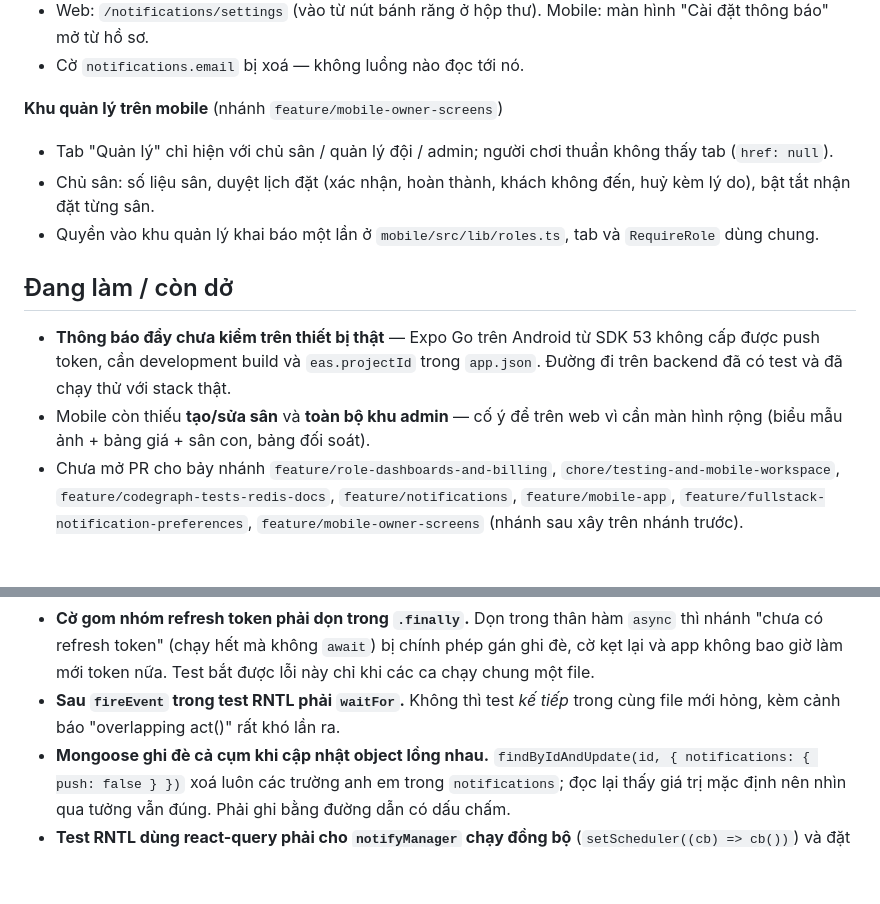
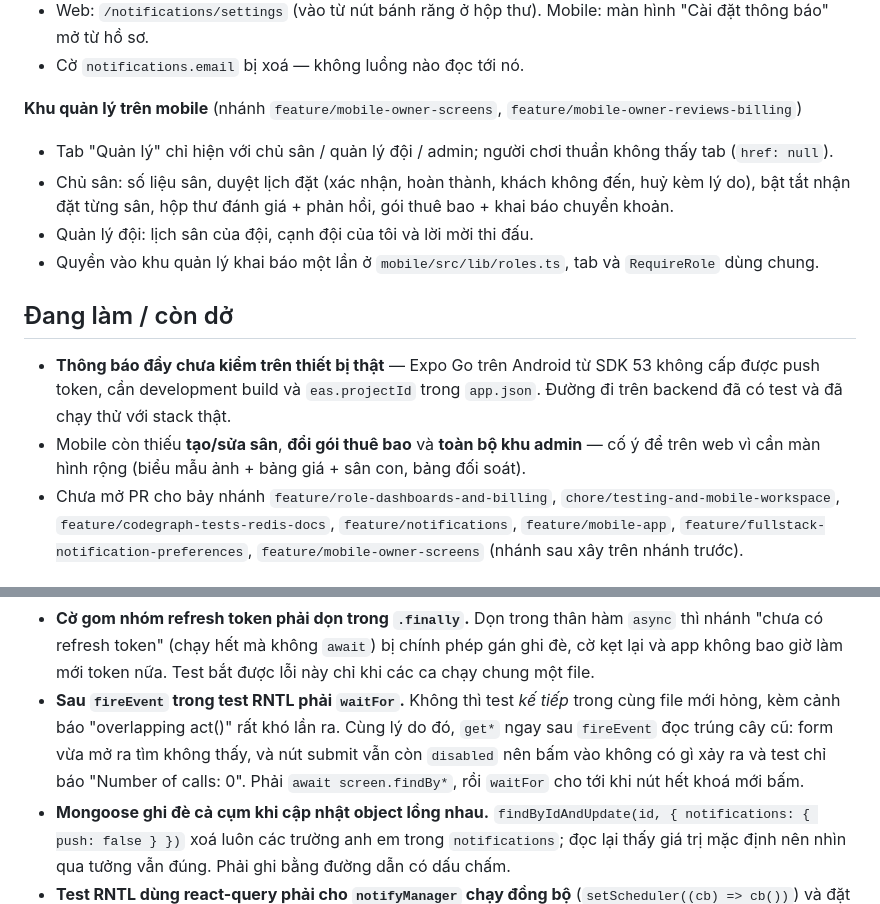
Before and after one commit to locphamxuan/Football-Community-Platform, a Markdown page: memory/PROGRESS.md, 2 parts joined by grey strips. GitHub-like rendering; blank space fills up the shorter version.

Commit message:
docs: record the owner reviews, billing and team booking screens

```diff
--- a/memory/PROGRESS.md
+++ b/memory/PROGRESS.md
@@ -67,15 +67,16 @@ MongoDB Atlas, Redis chạy qua `docker compose up -d redis`, ảnh lưu trên C
 - Web: `/notifications/settings` (vào từ nút bánh răng ở hộp thư). Mobile: màn hình "Cài đặt thông báo" mở từ hồ sơ.
 - Cờ `notifications.email` bị xoá — không luồng nào đọc tới nó.
 
-**Khu quản lý trên mobile** (nhánh `feature/mobile-owner-screens`)
+**Khu quản lý trên mobile** (nhánh `feature/mobile-owner-screens`, `feature/mobile-owner-reviews-billing`)
 - Tab "Quản lý" chỉ hiện với chủ sân / quản lý đội / admin; người chơi thuần không thấy tab (`href: null`).
-- Chủ sân: số liệu sân, duyệt lịch đặt (xác nhận, hoàn thành, khách không đến, huỷ kèm lý do), bật tắt nhận đặt từng sân.
+- Chủ sân: số liệu sân, duyệt lịch đặt (xác nhận, hoàn thành, khách không đến, huỷ kèm lý do), bật tắt nhận đặt từng sân, hộp thư đánh giá + phản hồi, gói thuê bao + khai báo chuyển khoản.
+- Quản lý đội: lịch sân của đội, cạnh đội của tôi và lời mời thi đấu.
 - Quyền vào khu quản lý khai báo một lần ở `mobile/src/lib/roles.ts`, tab và `RequireRole` dùng chung.
 
 ## Đang làm / còn dở
 
 - **Thông báo đẩy chưa kiểm trên thiết bị thật** — Expo Go trên Android từ SDK 53 không cấp được push token, cần development build và `eas.projectId` trong `app.json`. Đường đi trên backend đã có test và đã chạy thử với stack thật.
-- Mobile còn thiếu **tạo/sửa sân** và **toàn bộ khu admin** — cố ý để trên web vì cần màn hình rộng (biểu mẫu ảnh + bảng giá + sân con, bảng đối soát).
+- Mobile còn thiếu **tạo/sửa sân**, **đổi gói thuê bao** và **toàn bộ khu admin** — cố ý để trên web vì cần màn hình rộng (biểu mẫu ảnh + bảng giá + sân con, bảng đối soát).
 - Chưa mở PR cho bảy nhánh `feature/role-dashboards-and-billing`, `chore/testing-and-mobile-workspace`, `feature/codegraph-tests-redis-docs`, `feature/notifications`, `feature/mobile-app`, `feature/fullstack-notification-preferences`, `feature/mobile-owner-screens` (nhánh sau xây trên nhánh trước).
 
 ## Việc nên làm tiếp
@@ -102,7 +103,7 @@ Lộ trình đầy đủ kèm phạm vi và định nghĩa hoàn thành: [`docs/
 - **`connectRedis()` không được gọi `connect()` vô điều kiện.** `rate-limit-redis` nạp script Lua ngay lúc `require('./app')` và lệnh đó đã tự mở kết nối; gọi lại ném "Redis is already connecting/connected" và server chết lúc khởi động. Đây từng là lỗi thật, chỉ lộ ra khi chạy `node src/server.js` chứ test không bắt được.
 - **Token đẩy là `select: false`.** Expo không xác thực người gửi: ai cầm được token là đẩy được thông báo về máy đó. Mọi truy vấn cần nó phải `.select('expoPushTokens')` tường minh.
 - **Cờ gom nhóm refresh token phải dọn trong `.finally`.** Dọn trong thân hàm `async` thì nhánh "chưa có refresh token" (chạy hết mà không `await`) bị chính phép gán ghi đè, cờ kẹt lại và app không bao giờ làm mới token nữa. Test bắt được lỗi này chỉ khi các ca chạy chung một file.
-- **Sau `fireEvent` trong test RNTL phải `waitFor`.** Không thì test *kế tiếp* trong cùng file mới hỏng, kèm cảnh báo "overlapping act()" rất khó lần ra.
+- **Sau `fireEvent` trong test RNTL phải `waitFor`.** Không thì test *kế tiếp* trong cùng file mới hỏng, kèm cảnh báo "overlapping act()" rất khó lần ra. Cùng lý do đó, `get*` ngay sau `fireEvent` đọc trúng cây cũ: form vừa mở ra tìm không thấy, và nút submit vẫn còn `disabled` nên bấm vào không có gì xảy ra và test chỉ báo "Number of calls: 0". Phải `await screen.findBy*`, rồi `waitFor` cho tới khi nút hết khoá mới bấm.
 - **Mongoose ghi đè cả cụm khi cập nhật object lồng nhau.** `findByIdAndUpdate(id, { notifications: { push: false } })` xoá luôn các trường anh em trong `notifications`; đọc lại thấy giá trị mặc định nên nhìn qua tưởng vẫn đúng. Phải ghi bằng đường dẫn có dấu chấm.
 - **Test RNTL dùng react-query phải cho `notifyManager` chạy đồng bộ** (`setScheduler((cb) => cb())`) và đặt `mutations.gcTime: 0`. Mặc định react-query hẹn giờ `setTimeout(0)` để gom thông báo và giữ cache 5 phút: cái đầu bắn cảnh báo act() vào **test kế tiếp** (chạy riêng thì sạch), cái sau khiến jest phải giết worker vì còn hẹn giờ treo.
 - **TTL của vé thu hồi token phải lấy từ `exp` của token.** Hằng số 15 phút trùng với mặc định `JWT_ACCESS_EXPIRES_IN` nên trông vẫn đúng; đổi biến môi trường thành `1h` là token đã đăng xuất dùng lại được từ phút thứ 15. Test cũ không bắt được vì nó cũng chạy với mặc định 15 phút — test mới phải tự đổi biến môi trường.
```
Also changed, not shown: docs/02-kien-truc.md (+2 -1 lines), docs/08-lo-trinh.md (+9 -5 lines).
